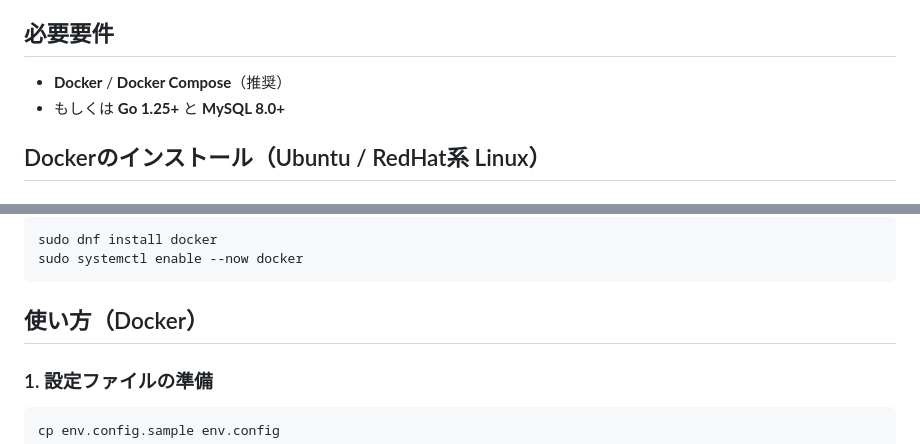
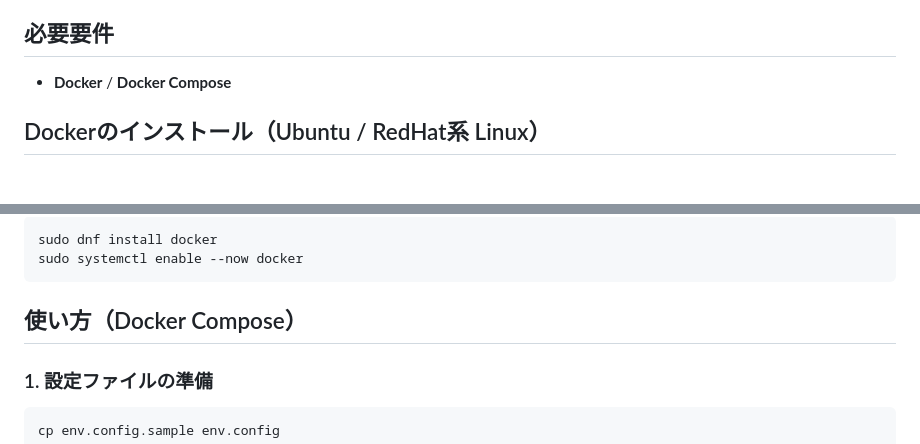
Before and after one commit to IchikabuImpact/smallcap-watcher-go, a Markdown page: README.md, 2 parts joined by grey strips. GitHub-like rendering.

Commit message:
Update docs to focus on docker compose

````diff
--- a/README.md
+++ b/README.md
@@ -11,8 +11,7 @@
 
 ## 必要要件
 
-- **Docker** / **Docker Compose**（推奨）
-- もしくは **Go 1.25+** と **MySQL 8.0+**
+- **Docker** / **Docker Compose**
 
 ## Dockerのインストール（Ubuntu / RedHat系 Linux）
 
@@ -56,7 +55,7 @@ sudo dnf install docker
 sudo systemctl enable --now docker
 ```
 
-## 使い方（Docker）
+## 使い方（Docker Compose）
 
 ### 1. 設定ファイルの準備
 
````
Also changed, not shown: SPECIFICATION.md (+2 -52 lines).
